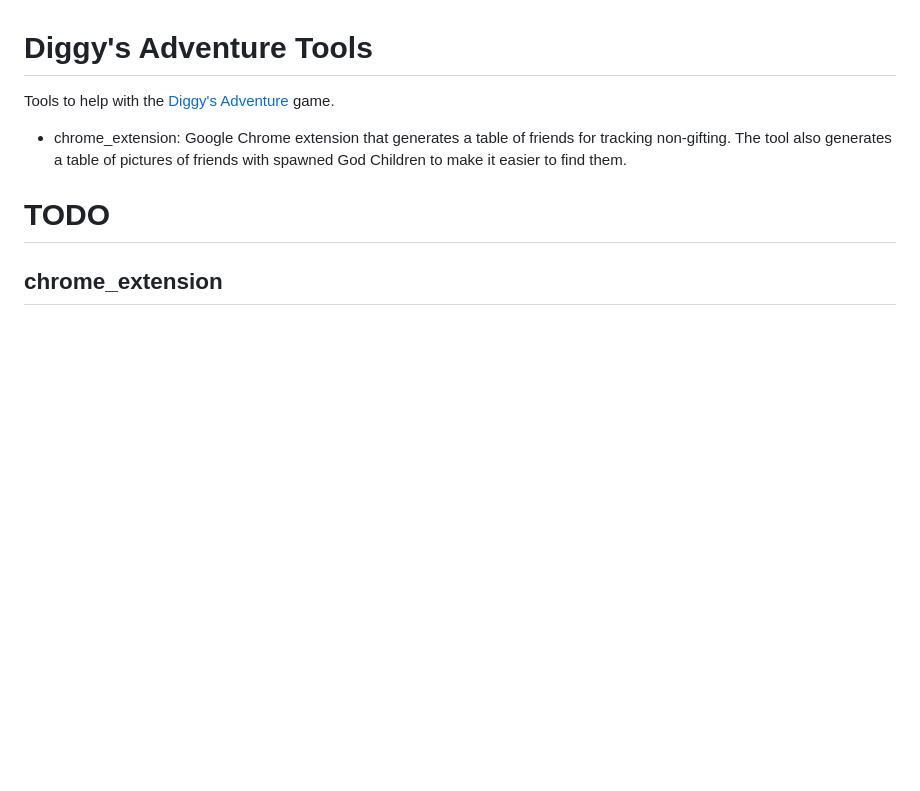
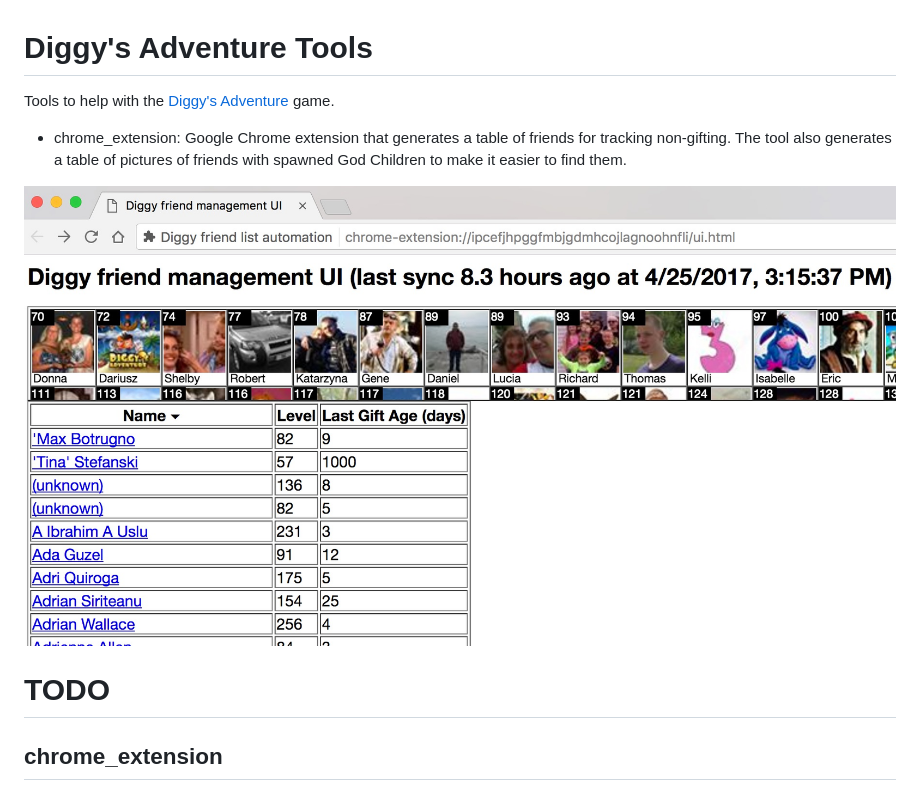
Before and after one commit to eric-anderson/DAF, a Markdown page: README.md, the part around the change. Drawn GitHub-style; pictures changed too: chrome-extension/screen-shot-1.jpg (added); blank space fills up the shorter version.

Commit message:
Misc minor improvements:   * Add license.   * Add screenshot   * Fix bug in console log about pending requests   * Handle case of people missing names

```diff
--- a/README.md
+++ b/README.md
@@ -6,6 +6,8 @@ Tools to help with the
 * chrome_extension: Google Chrome extension that generates a table of friends
   for tracking non-gifting.  The tool also generates a table of pictures of
   friends with spawned God Children to make it easier to find them.
+
+![Chrome extension image](chrome-extension/screen-shot-1.jpg)
 
 # TODO
 
```
Also changed, not shown: 3 other files.
